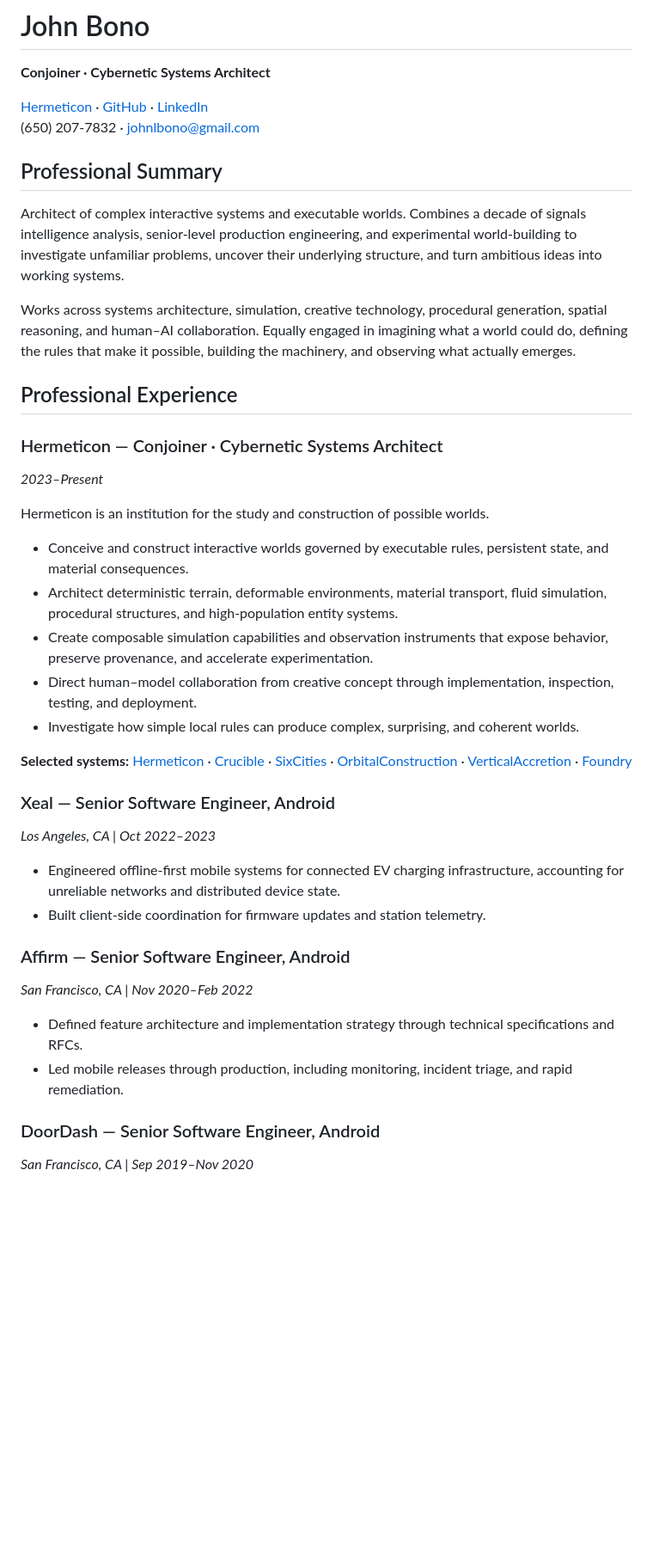
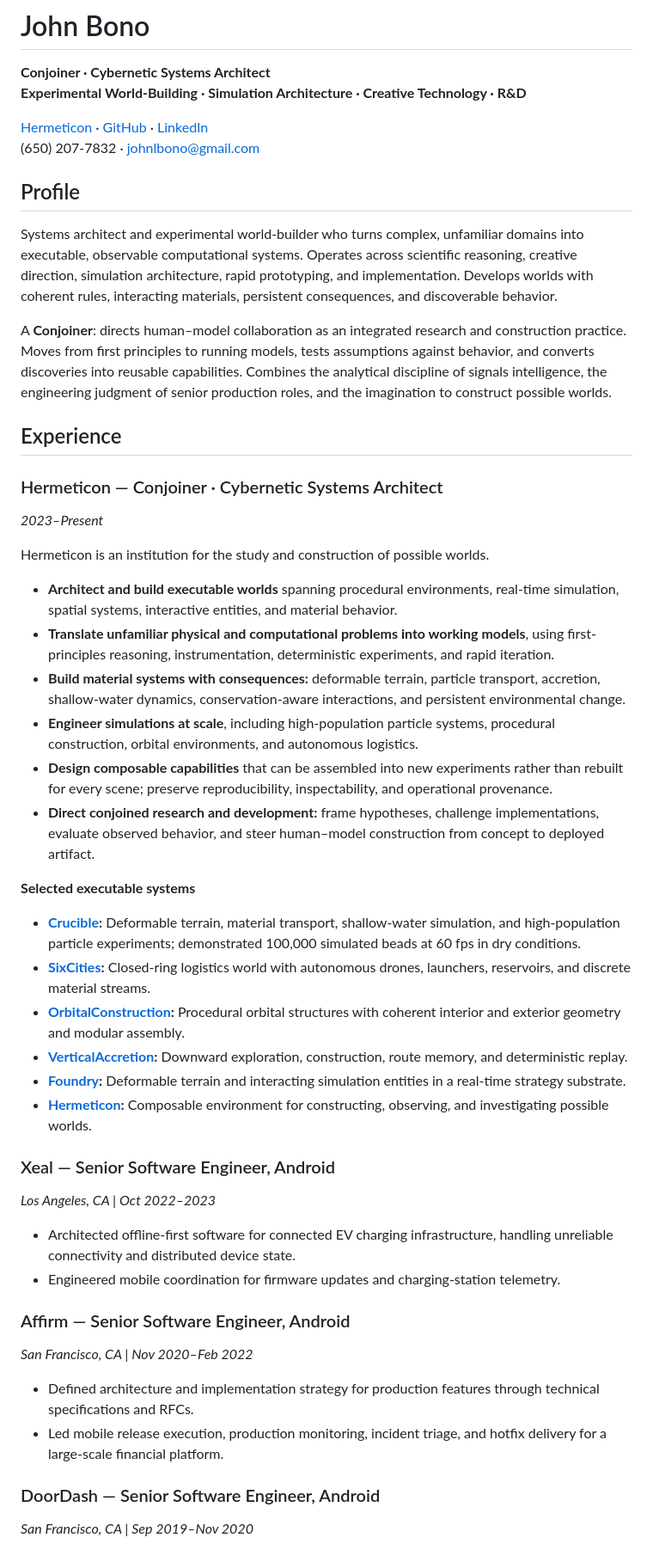
Before and after one commit to bonoj/Hermeticon, a Markdown page: codex/sieve/RESUME.md, the part around one of its changes. Shown at 86% size. Rendered like a GitHub page; blank space fills up the shorter version.

Commit message:
Rewrite master resume around demonstrated conjoined systems architecture and executable worlds

```diff
--- a/codex/sieve/RESUME.md
+++ b/codex/sieve/RESUME.md
@@ -1,41 +1,50 @@
 # John Bono
 **Conjoiner · Cybernetic Systems Architect**
+**Experimental World-Building · Simulation Architecture · Creative Technology · R&D**
 
 [Hermeticon](https://bonoj.github.io/Hermeticon/) · [GitHub](https://github.com/bonoj) · [LinkedIn](https://linkedin.com/in/bonoj)
 (650) 207-7832 · johnlbono@gmail.com
 
-## Professional Summary
+## Profile
 
-Architect of complex interactive systems and executable worlds. Combines a decade of signals intelligence analysis, senior-level production engineering, and experimental world-building to investigate unfamiliar problems, uncover their underlying structure, and turn ambitious ideas into working systems.
+Systems architect and experimental world-builder who turns complex, unfamiliar domains into executable, observable computational systems. Operates across scientific reasoning, creative direction, simulation architecture, rapid prototyping, and implementation. Develops worlds with coherent rules, interacting materials, persistent consequences, and discoverable behavior.
 
-Works across systems architecture, simulation, creative technology, procedural generation, spatial reasoning, and human–AI collaboration. Equally engaged in imagining what a world could do, defining the rules that make it possible, building the machinery, and observing what actually emerges.
+A **Conjoiner**: directs human–model collaboration as an integrated research and construction practice. Moves from first principles to running models, tests assumptions against behavior, and converts discoveries into reusable capabilities. Combines the analytical discipline of signals intelligence, the engineering judgment of senior production roles, and the imagination to construct possible worlds.
 
-## Professional Experience
+## Experience
 
 ### Hermeticon — Conjoiner · Cybernetic Systems Architect
 *2023–Present*
 
 Hermeticon is an institution for the study and construction of possible worlds.
 
-- Conceive and construct interactive worlds governed by executable rules, persistent state, and material consequences.
-- Architect deterministic terrain, deformable environments, material transport, fluid simulation, procedural structures, and high-population entity systems.
-- Create composable simulation capabilities and observation instruments that expose behavior, preserve provenance, and accelerate experimentation.
-- Direct human–model collaboration from creative concept through implementation, inspection, testing, and deployment.
-- Investigate how simple local rules can produce complex, surprising, and coherent worlds.
+- **Architect and build executable worlds** spanning procedural environments, real-time simulation, spatial systems, interactive entities, and material behavior.
+- **Translate unfamiliar physical and computational problems into working models**, using first-principles reasoning, instrumentation, deterministic experiments, and rapid iteration.
+- **Build material systems with consequences:** deformable terrain, particle transport, accretion, shallow-water dynamics, conservation-aware interactions, and persistent environmental change.
+- **Engineer simulations at scale**, including high-population particle systems, procedural construction, orbital environments, and autonomous logistics.
+- **Design composable capabilities** that can be assembled into new experiments rather than rebuilt for every scene; preserve reproducibility, inspectability, and operational provenance.
+- **Direct conjoined research and development:** frame hypotheses, challenge implementations, evaluate observed behavior, and steer human–model construction from concept to deployed artifact.
 
-**Selected systems:** [Hermeticon](https://github.com/bonoj/Hermeticon) · [Crucible](https://github.com/bonoj/Crucible) · [SixCities](https://github.com/bonoj/SixCities) · [OrbitalConstruction](https://github.com/bonoj/OrbitalConstruction) · [VerticalAccretion](https://github.com/bonoj/VerticalAccretion) · [Foundry](https://github.com/bonoj/Foundry)
+**Selected executable systems**
+
+- **[Crucible](https://github.com/bonoj/Crucible):** Deformable terrain, material transport, shallow-water simulation, and high-population particle experiments; demonstrated 100,000 simulated beads at 60 fps in dry conditions.
+- **[SixCities](https://github.com/bonoj/SixCities):** Closed-ring logistics world with autonomous drones, launchers, reservoirs, and discrete material streams.
+- **[OrbitalConstruction](https://github.com/bonoj/OrbitalConstruction):** Procedural orbital structures with coherent interior and exterior geometry and modular assembly.
+- **[VerticalAccretion](https://github.com/bonoj/VerticalAccretion):** Downward exploration, construction, route memory, and deterministic replay.
+- **[Foundry](https://github.com/bonoj/Foundry):** Deformable terrain and interacting simulation entities in a real-time strategy substrate.
+- **[Hermeticon](https://github.com/bonoj/Hermeticon):** Composable environment for constructing, observing, and investigating possible worlds.
 
 ### Xeal — Senior Software Engineer, Android
 *Los Angeles, CA | Oct 2022–2023*
 
-- Engineered offline-first mobile systems for connected EV charging infrastructure, accounting for unreliable networks and distributed device state.
-- Built client-side coordination for firmware updates and station telemetry.
+- Architected offline-first software for connected EV charging infrastructure, handling unreliable connectivity and distributed device state.
+- Engineered mobile coordination for firmware updates and charging-station telemetry.
 
 ### Affirm — Senior Software Engineer, Android
 *San Francisco, CA | Nov 2020–Feb 2022*
 
-- Defined feature architecture and implementation strategy through technical specifications and RFCs.
-- Led mobile releases through production, including monitoring, incident triage, and rapid remediation.
+- Defined architecture and implementation strategy for production features through technical specifications and RFCs.
+- Led mobile release execution, production monitoring, incident triage, and hotfix delivery for a large-scale financial platform.
 
 ### DoorDash — Senior Software Engineer, Android
 *San Francisco, CA | Sep 2019–Nov 2020*
```
Also changed, not shown: other parts of codex/sieve/RESUME.md (+11 -11 lines).
